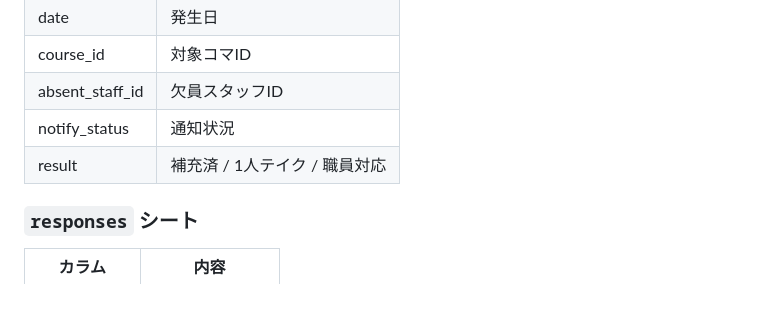
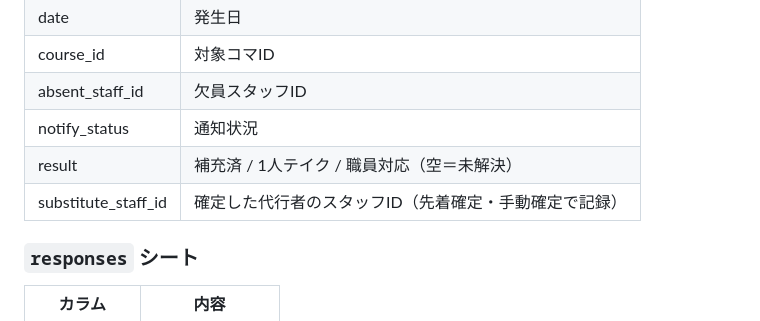
Before and after one commit to Nakano-official/takeover, a Markdown page: claude.md, the part around one of its changes. Drawn GitHub-style; blank space fills up the shorter version.

```diff
--- a/claude.md
+++ b/claude.md
@@ -149,7 +149,8 @@
 | course_id | 対象コマID |
 | absent_staff_id | 欠員スタッフID |
 | notify_status | 通知状況 |
-| result | 補充済 / 1人テイク / 職員対応 |
+| result | 補充済 / 1人テイク / 職員対応（空＝未解決） |
+| substitute_staff_id | 確定した代行者のスタッフID（先着確定・手動確定で記録） |
 
 ### `responses` シート
 | カラム | 内容 |
```
Also changed, not shown: other parts of claude.md (+36 -23 lines).
